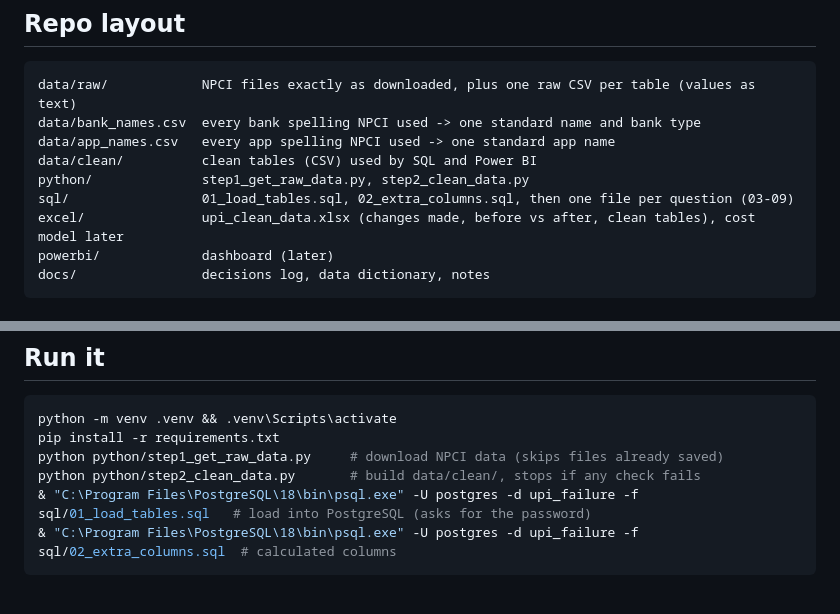
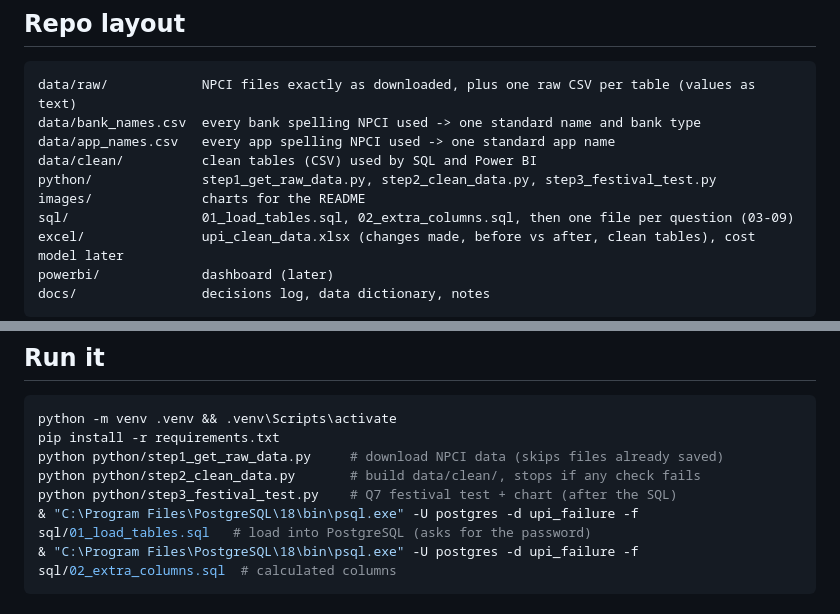
Before and after one commit to Pragatheesh123/Upi-failure-analysis, a Markdown page: README.md, 2 parts joined by grey strips. Rendered like a GitHub page.

Commit message:
Q7 festival months test (Mann-Whitney) and chart

````diff
--- a/README.md
+++ b/README.md
@@ -38,7 +38,8 @@ data/raw/            NPCI files exactly as downloaded, plus one raw CSV per tabl
 data/bank_names.csv  every bank spelling NPCI used -> one standard name and bank type
 data/app_names.csv   every app spelling NPCI used -> one standard app name
 data/clean/          clean tables (CSV) used by SQL and Power BI
-python/              step1_get_raw_data.py, step2_clean_data.py
+python/              step1_get_raw_data.py, step2_clean_data.py, step3_festival_test.py
+images/              charts for the README
 sql/                 01_load_tables.sql, 02_extra_columns.sql, then one file per question (03-09)
 excel/               upi_clean_data.xlsx (changes made, before vs after, clean tables), cost model later
 powerbi/             dashboard (later)
@@ -56,6 +57,7 @@ python -m venv .venv && .venv\Scripts\activate
 pip install -r requirements.txt
 python python/step1_get_raw_data.py     # download NPCI data (skips files already saved)
 python python/step2_clean_data.py       # build data/clean/, stops if any check fails
+python python/step3_festival_test.py    # Q7 festival test + chart (after the SQL)
 & "C:\Program Files\PostgreSQL\18\bin\psql.exe" -U postgres -d upi_failure -f sql/01_load_tables.sql   # load into PostgreSQL (asks for the password)
 & "C:\Program Files\PostgreSQL\18\bin\psql.exe" -U postgres -d upi_failure -f sql/02_extra_columns.sql  # calculated columns
 ```
````
Also changed, not shown: docs/decisions.md (+1 -0 lines), images/q7_festival_months.png (added), 2 other files.
